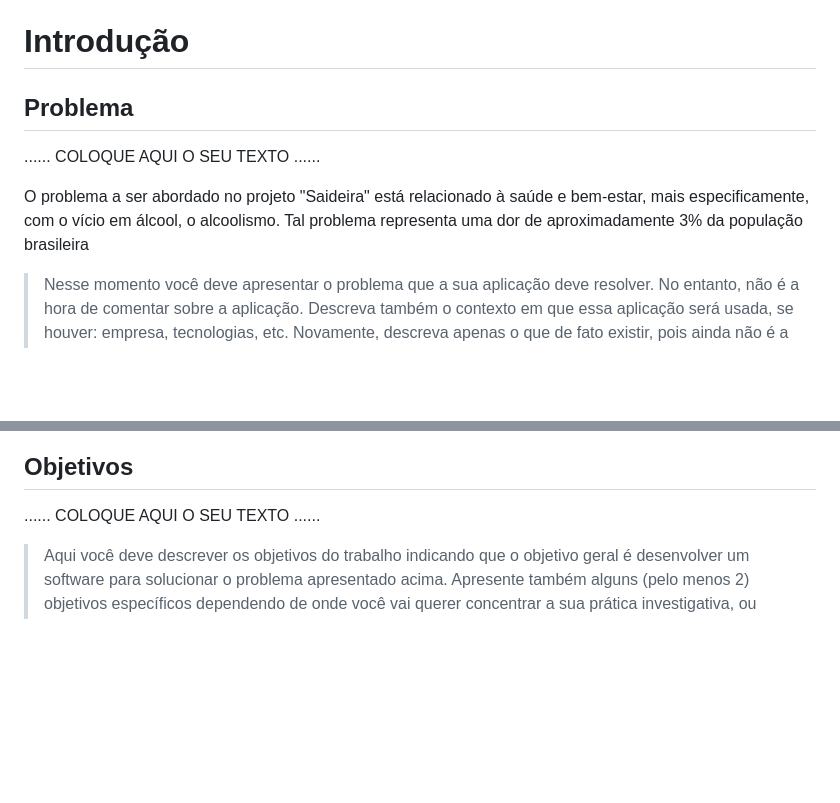
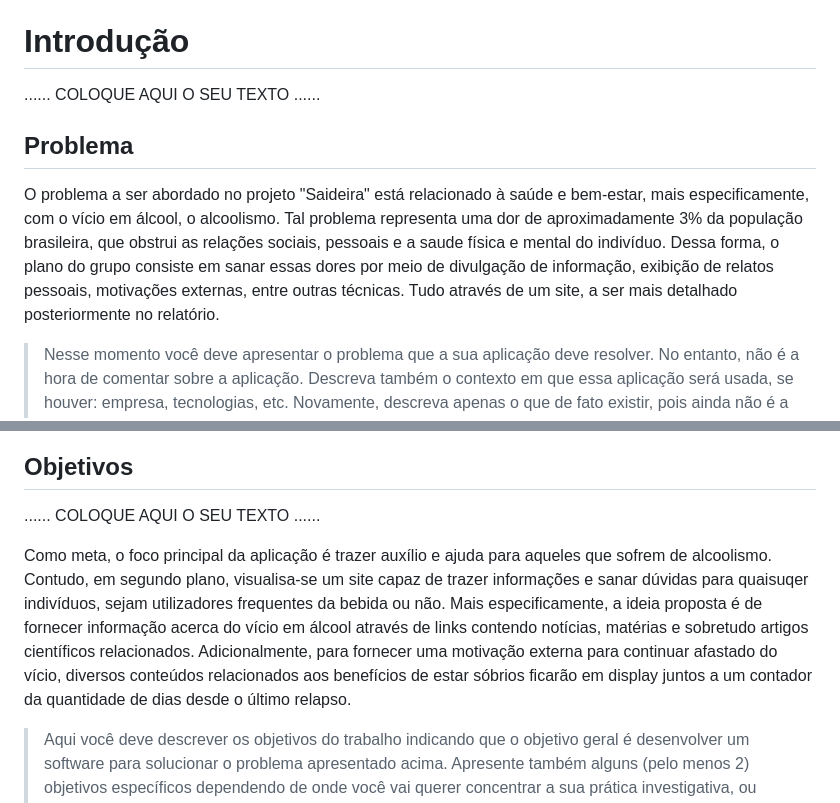
Before and after one commit to ICEI-PUC-Minas-PPLCC-TI/ti-1-ppl-cc-m-20231-saideira, a Markdown page: docs/relatorio/Relatorio Tecnico - TEMPLATE.md, 2 parts joined by grey strips. GitHub-like rendering; blank space fills up the shorter version.

```diff
--- a/docs/relatorio/Relatorio Tecnico - TEMPLATE.md
+++ b/docs/relatorio/Relatorio Tecnico - TEMPLATE.md
@@ -52,11 +52,12 @@
 
 # Introdução
 
+......  COLOQUE AQUI O SEU TEXTO ......
+
 ## Problema
 
-......  COLOQUE AQUI O SEU TEXTO ......
-
-  O problema a ser abordado no projeto "Saideira" está relacionado à saúde e bem-estar, mais especificamente, com o vício em álcool, o alcoolismo. Tal problema representa uma dor de aproximadamente 3% da população brasileira
+  O problema a ser abordado no projeto "Saideira" está relacionado à saúde e bem-estar, mais especificamente, com o vício em álcool, o alcoolismo. Tal problema representa uma dor de aproximadamente 3% da população brasileira, que obstrui as relações sociais, pessoais e a saude física e mental do indivíduo.
+  Dessa forma, o plano do grupo consiste em sanar essas dores por meio de divulgação de informação, exibição de relatos pessoais, motivações externas, entre outras técnicas. Tudo através de um site, a ser mais detalhado posteriormente no relatório.
 
 > Nesse momento você deve apresentar o problema que a sua aplicação deve
 > resolver. No entanto, não é a hora de comentar sobre a aplicação.
@@ -77,6 +78,9 @@
 ## Objetivos
 
 ......  COLOQUE AQUI O SEU TEXTO ......
+
+  Como meta, o foco principal da aplicação é trazer auxílio e ajuda para aqueles que sofrem de alcoolismo. Contudo, em segundo plano, visualisa-se um site capaz de trazer informações e sanar dúvidas para quaisuqer indivíduos, sejam utilizadores frequentes da bebida ou não.
+  Mais especificamente, a ideia proposta é de fornecer informação acerca do vício em álcool através de links contendo notícias, matérias e sobretudo artigos científicos relacionados. Adicionalmente, para fornecer uma motivação externa para continuar afastado do vício, diversos conteúdos relacionados aos benefícios de estar sóbrios ficarão em display juntos a um contador da quantidade de dias desde o último relapso.
 
 > Aqui você deve descrever os objetivos do trabalho indicando que o
 > objetivo geral é desenvolver um software para solucionar o problema
```
Also changed, not shown: other parts of docs/relatorio/Relatorio Tecnico - TEMPLATE.md (+2 -2 lines).
